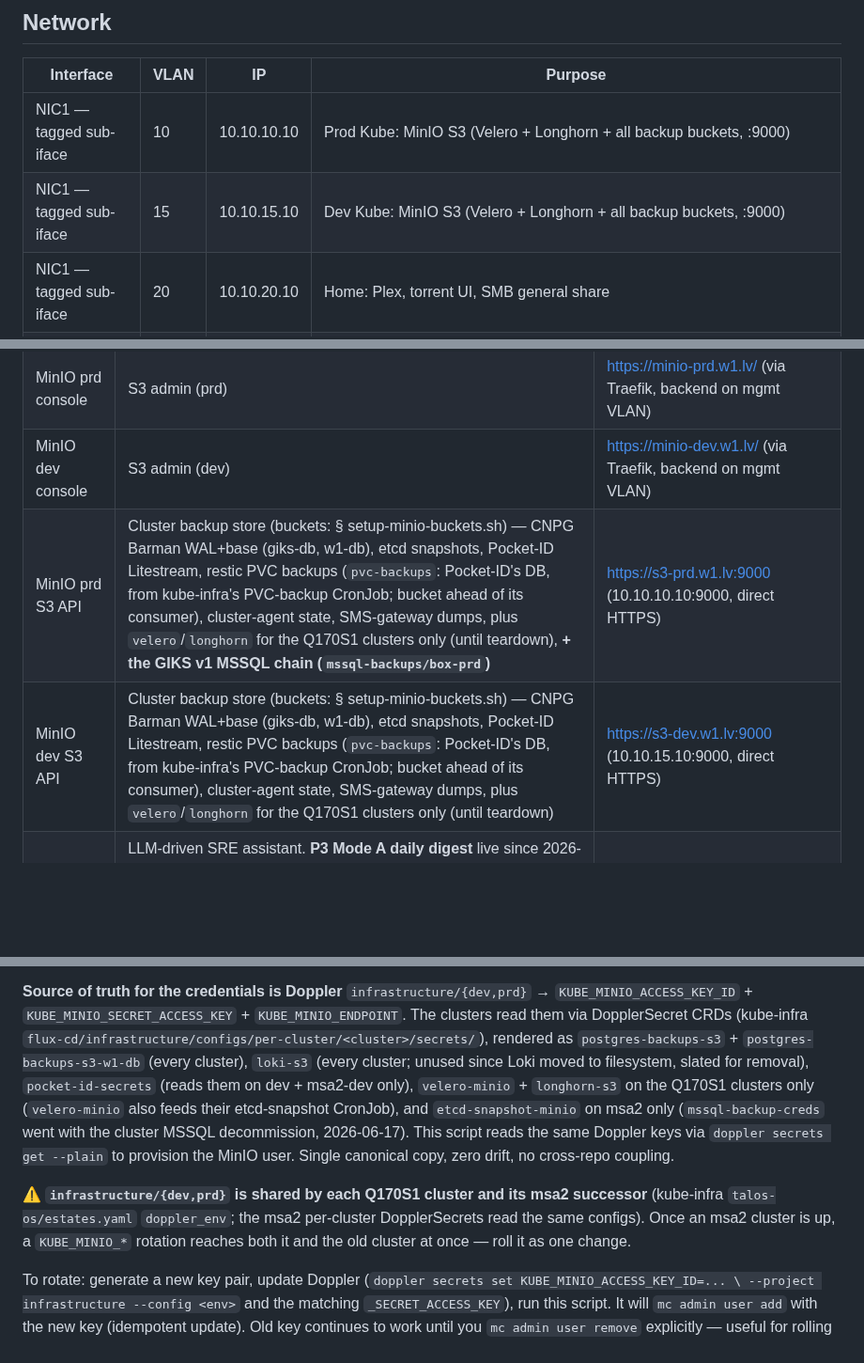
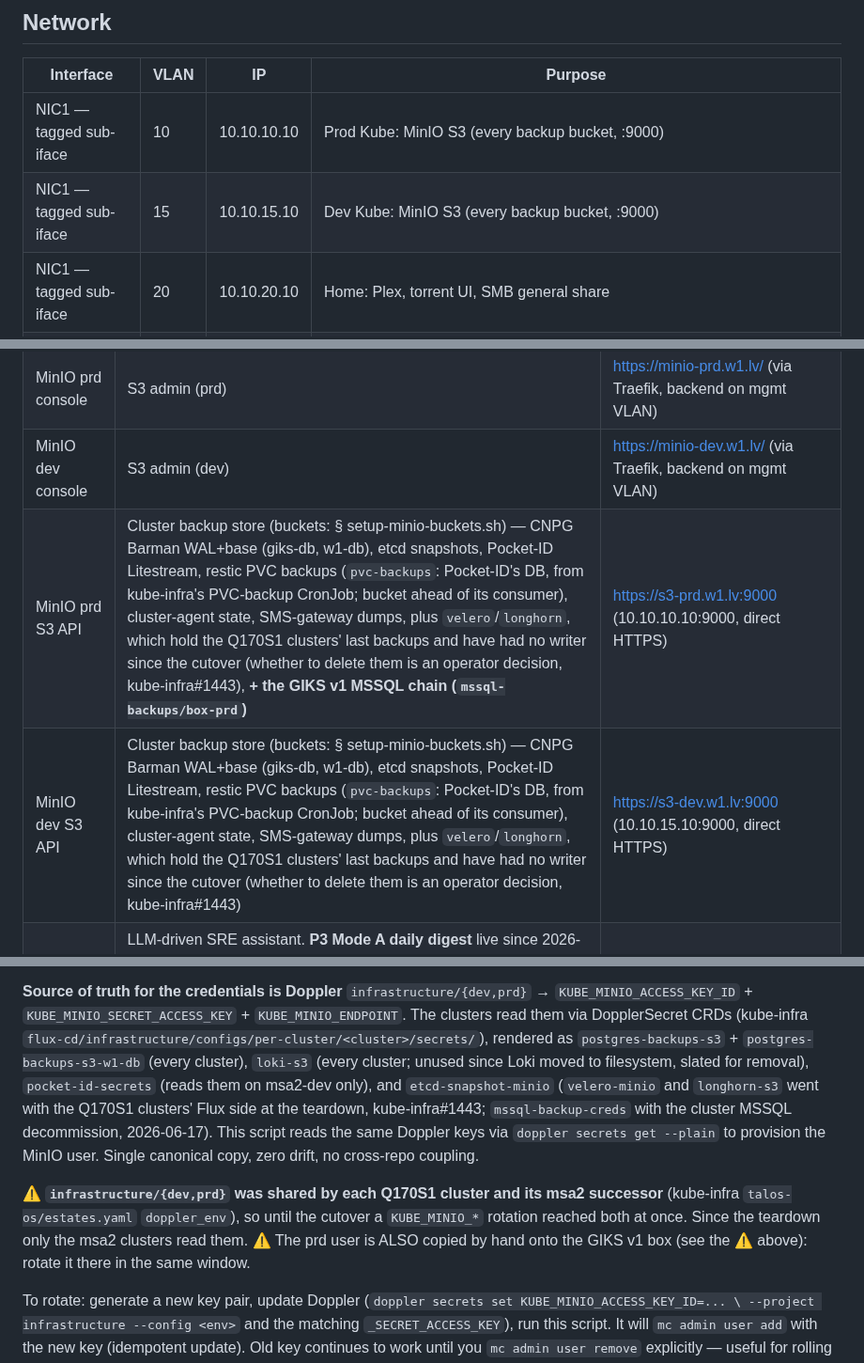
Before and after one commit to guntars-rakitko/truenas-infra, a Markdown page: CLAUDE.md, 3 parts joined by grey strips. Shown at 94% size. GitHub-like rendering; blank space fills up the shorter version.

Commit message:
docs: the Q170S1 clusters are gone (kube-infra#1443)
The MinIO rows no longer list Velero and Longhorn as tracks; their
buckets hold the Q170S1 clusters' last backups, with no writer since
the cutover, and whether to delete them is the operator's call. The
hostname example is msa2-prd-01. The MinIO-credentials paragraph names the
msa2 DopplerSecrets only, and the shared `infrastructure/{dev,prd}` note is
history now that only the msa2 clusters read it.

Co-Authored-By: Claude Opus 5.5 <noreply@anthropic.com>

```diff
--- a/CLAUDE.md
+++ b/CLAUDE.md
@@ -139,8 +139,8 @@ device-name comparison would have looked like a missing drive when nothing was w
 
 | Interface | VLAN | IP | Purpose |
 |---|---|---|---|
-| NIC1 — tagged sub-iface | 10 | 10.10.10.10 | Prod Kube: MinIO S3 (Velero + Longhorn + all backup buckets, :9000) |
-| NIC1 — tagged sub-iface | 15 | 10.10.15.10 | Dev Kube: MinIO S3 (Velero + Longhorn + all backup buckets, :9000) |
+| NIC1 — tagged sub-iface | 10 | 10.10.10.10 | Prod Kube: MinIO S3 (every backup bucket, :9000) |
+| NIC1 — tagged sub-iface | 15 | 10.10.15.10 | Dev Kube: MinIO S3 (every backup bucket, :9000) |
 | NIC1 — tagged sub-iface | 20 | 10.10.20.10 | Home: Plex, torrent UI, SMB general share |
 | NIC2 — untagged | 5 | 10.10.5.10 | TrueNAS API/UI, SSH, NUT, MinIO consoles (:9001 prd / :9011 dev), wiki (:8088). PXE/TFTP retired 2026-09-23. (cluster-agent's `:9595` metrics bind on the data-VLAN IPs above, not here — `apps/cluster-agent/docker-compose.yaml`) |
 
@@ -159,8 +159,8 @@ Service-to-interface binding is enforced in TrueNAS. Kube backup targets are Min
 | TrueNAS UI | NAS management | https://nas.w1.lv/ (10.10.5.10:443, direct) |
 | MinIO prd console | S3 admin (prd) | https://minio-prd.w1.lv/ (via Traefik, backend on mgmt VLAN) |
 | MinIO dev console | S3 admin (dev) | https://minio-dev.w1.lv/ (via Traefik, backend on mgmt VLAN) |
-| MinIO prd S3 API | Cluster backup store (buckets: § setup-minio-buckets.sh) — CNPG Barman WAL+base (giks-db, w1-db), etcd snapshots, Pocket-ID Litestream, restic PVC backups (`pvc-backups`: Pocket-ID's DB, from kube-infra's PVC-backup CronJob; bucket ahead of its consumer), cluster-agent state, SMS-gateway dumps, plus `velero`/`longhorn` for the Q170S1 clusters only (until teardown), **+ the GIKS v1 MSSQL chain (`mssql-backups/box-prd`)** | https://s3-prd.w1.lv:9000 (10.10.10.10:9000, direct HTTPS) |
-| MinIO dev S3 API | Cluster backup store (buckets: § setup-minio-buckets.sh) — CNPG Barman WAL+base (giks-db, w1-db), etcd snapshots, Pocket-ID Litestream, restic PVC backups (`pvc-backups`: Pocket-ID's DB, from kube-infra's PVC-backup CronJob; bucket ahead of its consumer), cluster-agent state, SMS-gateway dumps, plus `velero`/`longhorn` for the Q170S1 clusters only (until teardown) | https://s3-dev.w1.lv:9000 (10.10.15.10:9000, direct HTTPS) |
+| MinIO prd S3 API | Cluster backup store (buckets: § setup-minio-buckets.sh) — CNPG Barman WAL+base (giks-db, w1-db), etcd snapshots, Pocket-ID Litestream, restic PVC backups (`pvc-backups`: Pocket-ID's DB, from kube-infra's PVC-backup CronJob; bucket ahead of its consumer), cluster-agent state, SMS-gateway dumps, plus `velero`/`longhorn`, which hold the Q170S1 clusters' last backups and have had no writer since the cutover (whether to delete them is an operator decision, kube-infra#1443), **+ the GIKS v1 MSSQL chain (`mssql-backups/box-prd`)** | https://s3-prd.w1.lv:9000 (10.10.10.10:9000, direct HTTPS) |
+| MinIO dev S3 API | Cluster backup store (buckets: § setup-minio-buckets.sh) — CNPG Barman WAL+base (giks-db, w1-db), etcd snapshots, Pocket-ID Litestream, restic PVC backups (`pvc-backups`: Pocket-ID's DB, from kube-infra's PVC-backup CronJob; bucket ahead of its consumer), cluster-agent state, SMS-gateway dumps, plus `velero`/`longhorn`, which hold the Q170S1 clusters' last backups and have had no writer since the cutover (whether to delete them is an operator decision, kube-infra#1443) | https://s3-dev.w1.lv:9000 (10.10.15.10:9000, direct HTTPS) |
 | cluster-agent | LLM-driven SRE assistant. **P3 Mode A daily digest** live since 2026-05-26: one LLM call per cluster per day at 06:00 EEST examining 24h of alerts + Loki log patterns → 0-N curated Findings filed as issues in [`kube-infra`](https://github.com/guntars-rakitko/kube-infra) (labels `cluster-agent` + `needs-review`); the daily digest-summary goes to [`cluster-agent-digest`](https://github.com/guntars-rakitko/cluster-agent-digest) (renamed from `-sandbox`; routing since the 2026-07-06 graduation — § cluster-agent ops). Runbook: `wiki/docs/runbooks/cluster-agent-runbook.md` | 10.10.10.10:9595/metrics (prd scrapes), 10.10.15.10:9595/metrics (dev scrapes) — data-VLAN per cluster, not mgmt |
 | NUT server | UPS monitoring (1x APC Smart-UPS) | 10.10.5.10:3493 |
 | SMB general share | Home file storage | 10.10.20.10 |
@@ -451,19 +451,19 @@ read them via DopplerSecret CRDs (kube-infra
 `flux-cd/infrastructure/configs/per-cluster/<cluster>/secrets/`), rendered as
 `postgres-backups-s3` + `postgres-backups-s3-w1-db` (every cluster),
 `loki-s3` (every cluster; unused since Loki moved to filesystem, slated for
-removal), `pocket-id-secrets` (reads them on dev + msa2-dev only), `velero-minio` +
-`longhorn-s3` on the Q170S1 clusters only (`velero-minio` also feeds their
-etcd-snapshot CronJob), and `etcd-snapshot-minio` on msa2 only
-(`mssql-backup-creds` went with the cluster MSSQL decommission, 2026-06-17).
+removal), `pocket-id-secrets` (reads them on msa2-dev only), and
+`etcd-snapshot-minio` (`velero-minio` and `longhorn-s3` went with the Q170S1
+clusters' Flux side at the teardown, kube-infra#1443; `mssql-backup-creds`
+with the cluster MSSQL decommission, 2026-06-17).
 This script reads the same Doppler keys via `doppler secrets get --plain` to
 provision the MinIO user. Single canonical copy, zero drift,
 no cross-repo coupling.
 
-⚠ **`infrastructure/{dev,prd}` is shared by each Q170S1 cluster and its msa2
-successor** (kube-infra `talos-os/estates.yaml` `doppler_env`; the msa2
-per-cluster DopplerSecrets read the same configs). Once an msa2 cluster is
-up, a `KUBE_MINIO_*` rotation reaches both it and the old cluster at once —
-roll it as one change.
+⚠ **`infrastructure/{dev,prd}` was shared by each Q170S1 cluster and its msa2
+successor** (kube-infra `talos-os/estates.yaml` `doppler_env`), so until the
+cutover a `KUBE_MINIO_*` rotation reached both at once. Since the teardown
+only the msa2 clusters read them. ⚠ The prd user is ALSO copied by hand onto
+the GIKS v1 box (see the ⚠ above): rotate it there in the same window.
 
 To rotate: generate a new key pair, update Doppler
 (`doppler secrets set KUBE_MINIO_ACCESS_KEY_ID=... \
```
Also changed, not shown: other parts of CLAUDE.md (+1 -1 lines).
